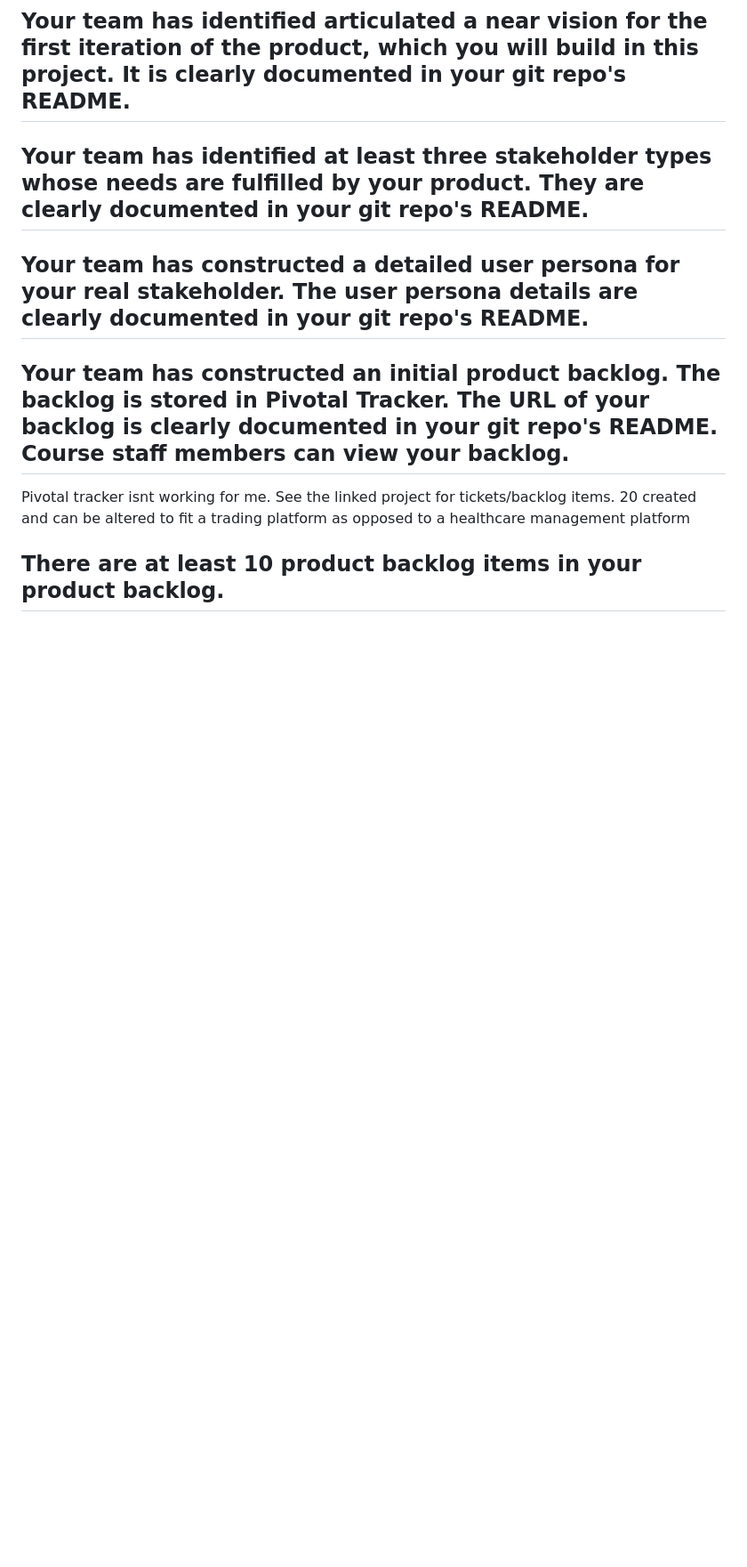
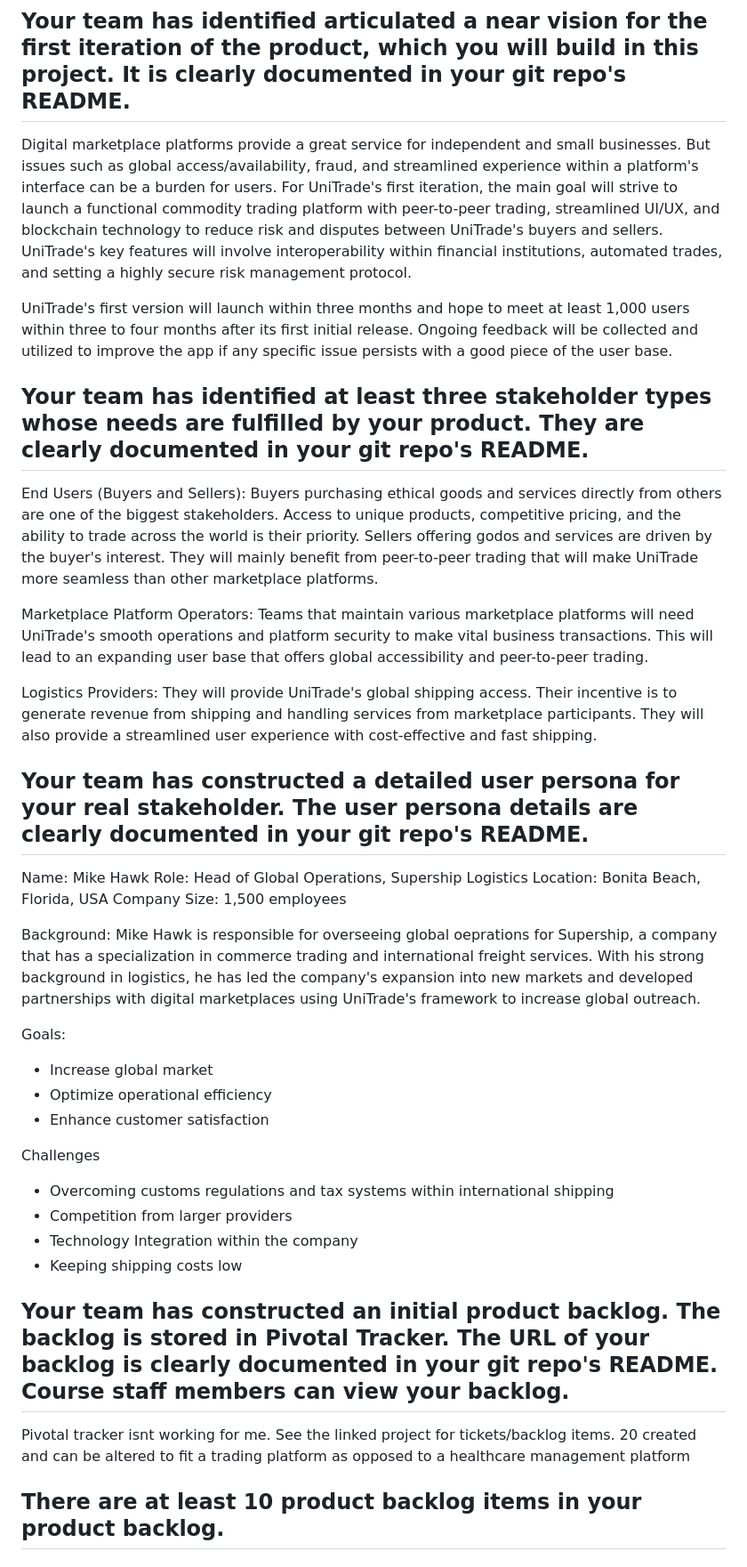
Before and after one commit to dhruvilk/CS673, a Markdown page: README.md, the part around the change. Shown at 89% size. Rendered like a GitHub page; blank space fills up the shorter version.

Commit message:
Partially completed ticket #12

```diff
--- a/README.md
+++ b/README.md
@@ -31,16 +31,41 @@ Regulatory Compliance and Risk Management: Unitrade will set the standard for co
 
 
 ## Your team has identified articulated a near vision for the first iteration of the product, which you will build in this project. It is clearly documented in your git repo's README.
+Digital marketplace platforms provide a great service for independent and small businesses. But issues such as global access/availability, fraud, and streamlined experience within a platform's interface can be a burden for users. For UniTrade's first iteration, the main goal will strive to launch a functional commodity trading platform with peer-to-peer trading, streamlined UI/UX, and blockchain technology to reduce risk and disputes between UniTrade's buyers and sellers. UniTrade's key features will involve interoperability within financial institutions, automated trades, and setting a highly secure risk management protocol.
 
+UniTrade's first version will launch within three months and hope to meet at least 1,000 users within three to four months after its first initial release. Ongoing feedback will be collected and utilized to improve the app if any specific issue persists with a good piece of the user base.
 
 
 ## Your team has identified at least three stakeholder types whose needs are fulfilled by your product. They are clearly documented in your git repo's README.
+End Users (Buyers and Sellers):
+Buyers purchasing ethical goods and services directly from others are one of the biggest stakeholders. Access to unique products, competitive pricing, and the ability to trade across the world is their priority. Sellers offering godos and services are driven by the buyer's interest. They will mainly benefit from peer-to-peer trading that will make UniTrade more seamless than other marketplace platforms.
 
+Marketplace Platform Operators:
+Teams that maintain various marketplace platforms will need UniTrade's smooth operations and platform security to make vital business transactions. This will lead to an expanding user base that offers global accessibility and peer-to-peer trading.
+
+Logistics Providers:
+They will provide UniTrade's global shipping access. Their incentive is to generate revenue from shipping and handling services from marketplace participants. They will also provide a streamlined user experience with cost-effective and fast shipping.
 
 
 ## Your team has constructed a detailed user persona for your real stakeholder. The user persona details are clearly documented in your git repo's README.
+Name: Mike Hawk
+Role: Head of Global Operations, Supership Logistics
+Location: Bonita Beach, Florida, USA
+Company Size: 1,500 employees
 
+Background:
+Mike Hawk is responsible for overseeing global oeprations for Supership, a company that has a specialization in commerce trading and international freight services. With his strong background in logistics, he has led the company's expansion into new markets and developed partnerships with digital marketplaces using UniTrade's framework to increase global outreach.
 
+Goals:
+- Increase global market
+- Optimize operational efficiency
+- Enhance customer satisfaction
+
+Challenges
+- Overcoming customs regulations and tax systems within international shipping
+- Competition from larger providers
+- Technology Integration within the company
+- Keeping shipping costs low
 
 ## Your team has constructed an initial product backlog. The backlog is stored in Pivotal Tracker. The URL of your backlog is clearly documented in your git repo's README. Course staff members can view your backlog.
 Pivotal tracker isnt working for me. See the linked project for tickets/backlog items. 20 created and can be altered to fit a trading platform as opposed to a healthcare management platform
```
